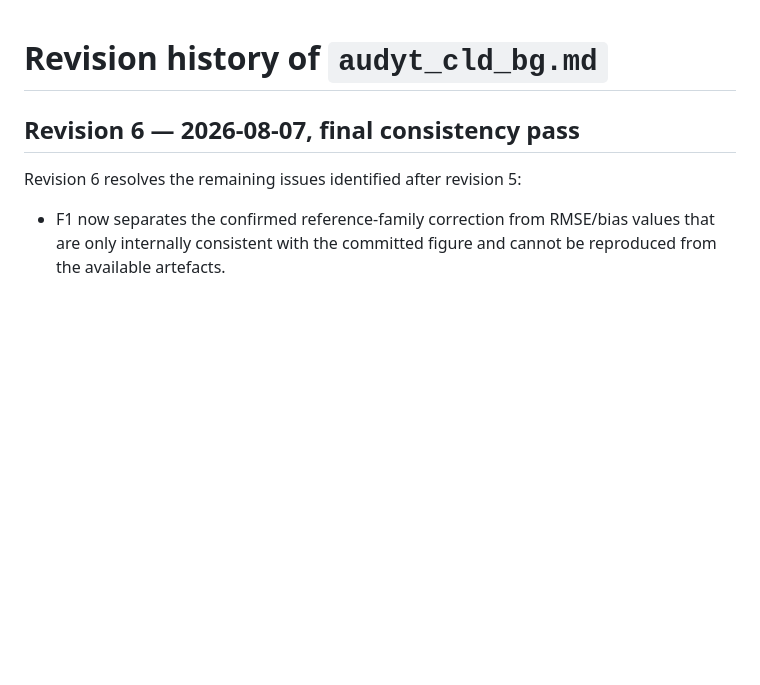
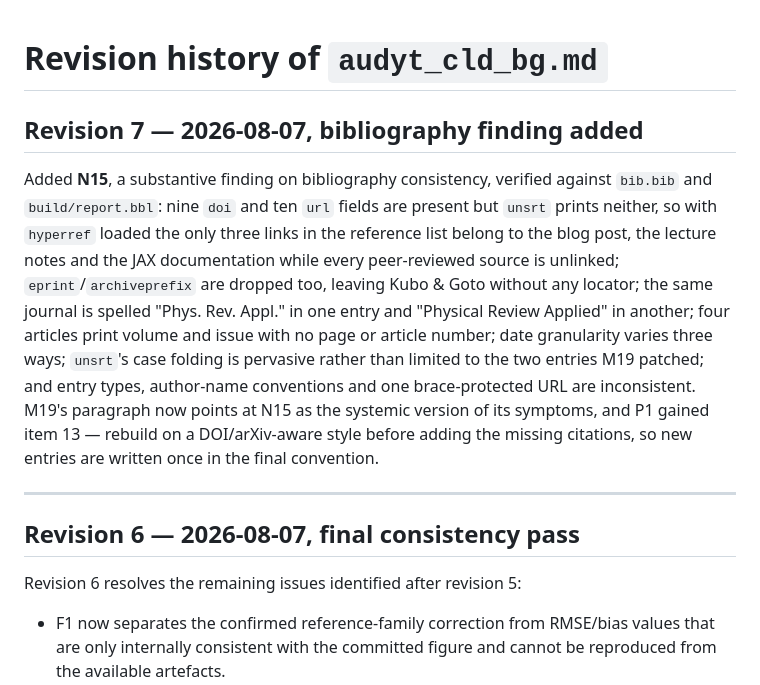
Before and after one commit to atg205/adiabatic-boltzmann-report, a Markdown page: CHANGELOG_audytu.md, the part around the change. GitHub-like rendering; blank space fills up the shorter version.

```diff
--- a/CHANGELOG_audytu.md
+++ b/CHANGELOG_audytu.md
@@ -1,4 +1,10 @@
 # Revision history of `audyt_cld_bg.md`
+
+## Revision 7 — 2026-08-07, bibliography finding added
+
+Added **N15**, a substantive finding on bibliography consistency, verified against `bib.bib` and `build/report.bbl`: nine `doi` and ten `url` fields are present but `unsrt` prints neither, so with `hyperref` loaded the only three links in the reference list belong to the blog post, the lecture notes and the JAX documentation while every peer-reviewed source is unlinked; `eprint`/`archiveprefix` are dropped too, leaving Kubo & Goto without any locator; the same journal is spelled "Phys. Rev. Appl." in one entry and "Physical Review Applied" in another; four articles print volume and issue with no page or article number; date granularity varies three ways; `unsrt`'s case folding is pervasive rather than limited to the two entries M19 patched; and entry types, author-name conventions and one brace-protected URL are inconsistent. M19's paragraph now points at N15 as the systemic version of its symptoms, and P1 gained item 13 — rebuild on a DOI/arXiv-aware style before adding the missing citations, so new entries are written once in the final convention.
+
+---
 
 ## Revision 6 — 2026-08-07, final consistency pass
 
```
Also changed, not shown: audyt_cld_bg.md (+14 -2 lines).
